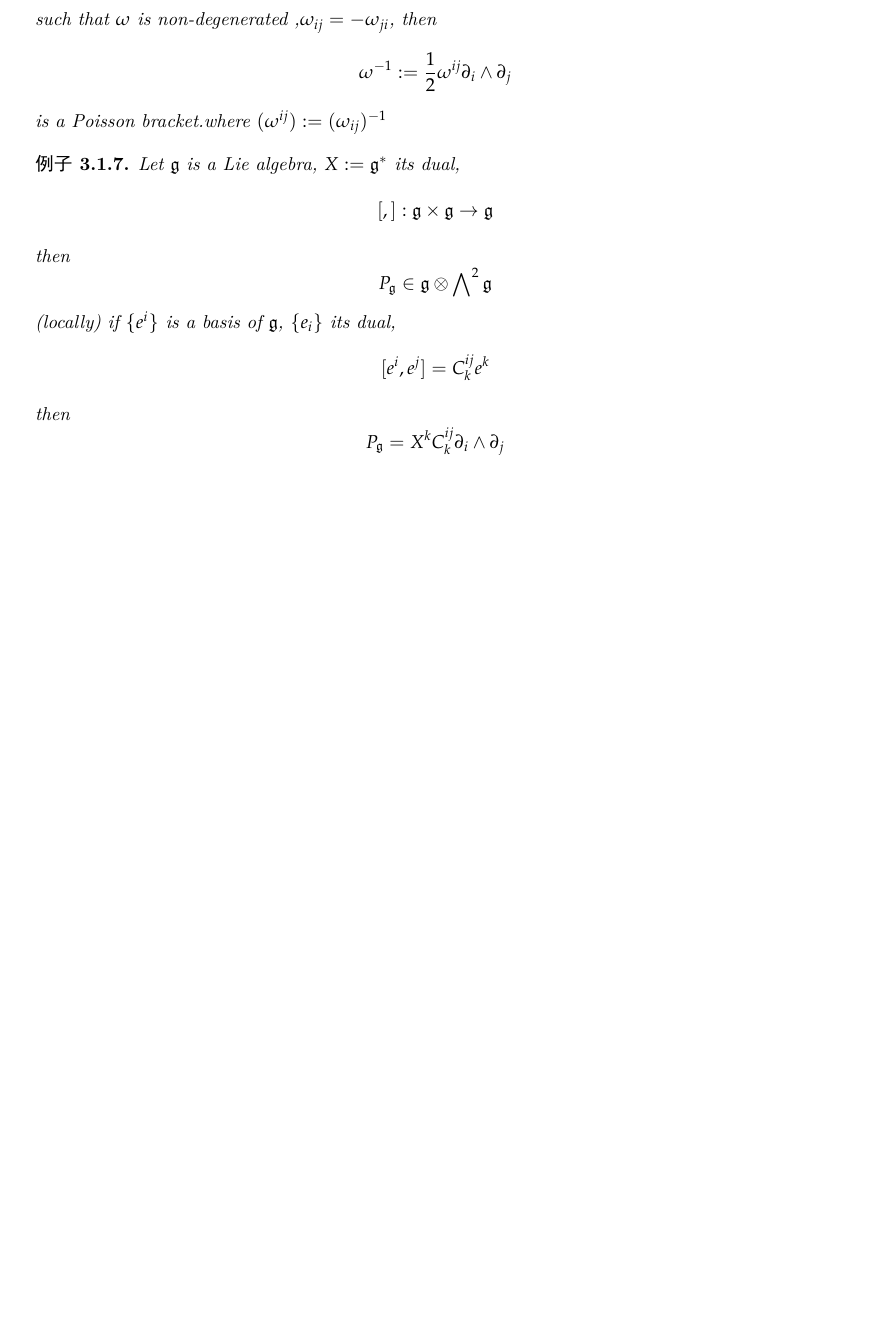
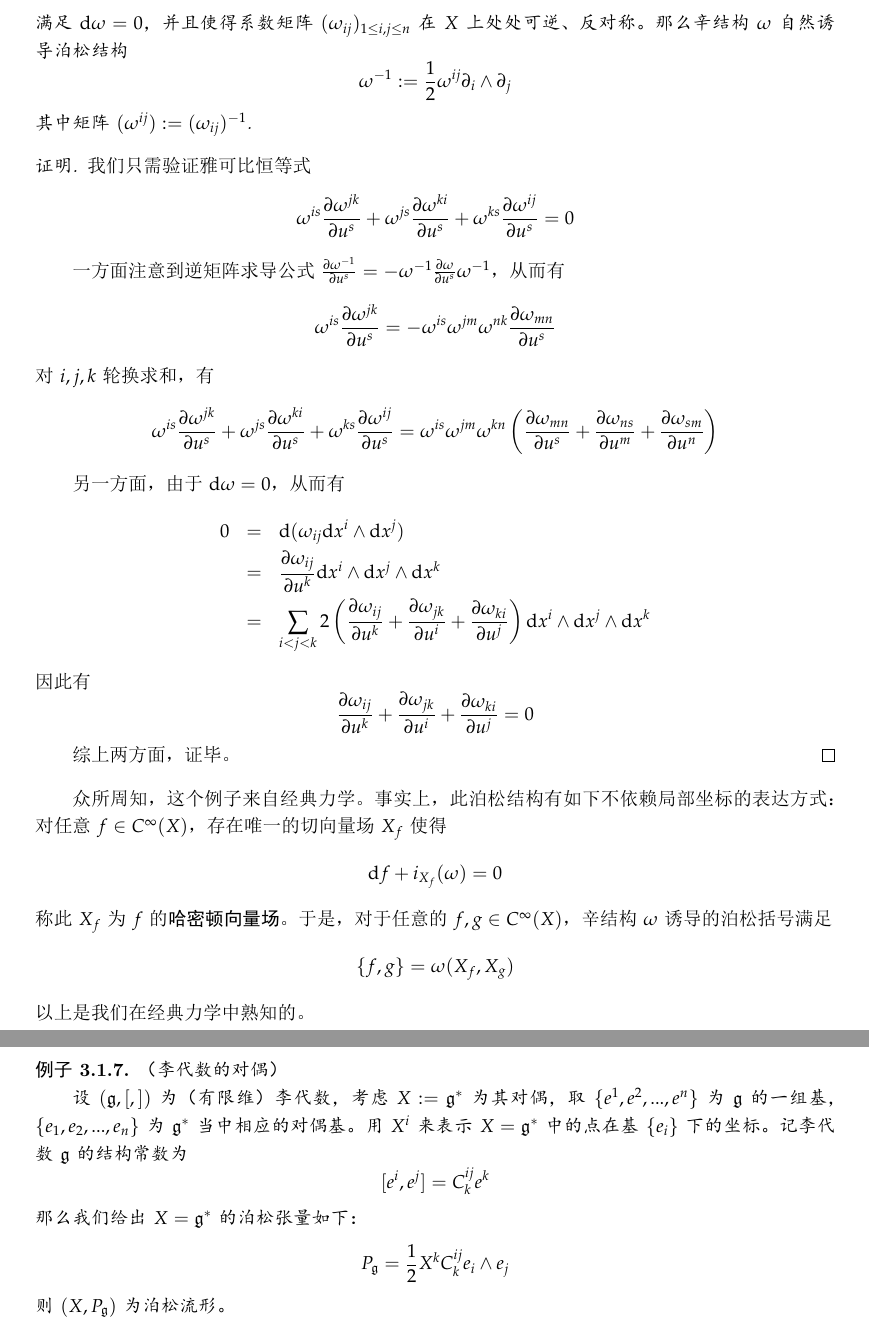
Before and after one commit to qhn1121/Noncommutative-Geometry-at-Wudaokou, a LaTeX book (NoncommutativeGeometry.tex, which reads notes/Lec3.tex): part of page 80 of 83 before the commit and two parts of pages 80 and 81 of 85 after it, the two joined at a grey line, cut at the place of the change, the shorter picture padded with empty space. The pictures show the PDF file NoncommutativeGeometry.pdf that the author committed with the source.

Commit message:
泊松流形的例子：辛流形、李代数的对偶

```diff
--- a/notes/Lec3.tex
+++ b/notes/Lec3.tex
@@ -295,14 +297,30 @@ if $(X,\omg)$ is a sympletic manifold,
 $$\omg=\frac{1}{2}\omg_{ij}\td x^i\wedge\td x^{j}$$
-such that $\omg$ is non-degenerated ,$\omg_{ij}=-\omg_{ji}$,
-then
+满足$\td\omg=0$，并且使得系数矩阵
+$(\omg_{ij})_{1\leq i,j\leq n}$在$X$上处处可逆、反对称。
+那么辛结构$\omg$自然诱导泊松结构
+%such that $\omg$ is non-degenerated ,$\omg_{ij}=-\omg_{ji}$,
+%then
 $$\omg^{-1}:=\frac{1}{2}\omg^{ij}\p_i\wedge\p_j$$
-is a Poisson bracket.where $(\omg^{ij}):=(\omg_{ij})^{-1}$
+其中矩阵$(\omg^{ij}):=(\omg_{ij})^{-1}$.
+%is a Poisson bracket.where $(\omg^{ij}):=(\omg_{ij})^{-1}$
 \end{example}
 
-\begin{example}
-Let $\mfkg$ is a Lie algebra, $X:=\mfkg^*$ its dual,
-$$[,]:\mfkg\times\mfkg\to\mfkg$$
-then
-$$P_{\mfkg}\in \mfkg\ten\wedgeform{2}\mfkg$$
-(locally)
-if $\{e^i\}$ is a basis of $\mfkg$, $\{e_i\}$ its dual,
+\begin{proof}
+我们只需验证雅可比恒等式
+$$
+  \omg^{is}\pfrac{\omg^{jk}}{u^s}
+ +\omg^{js}\pfrac{\omg^{ki}}{u^s}
+ +\omg^{ks}\pfrac{\omg^{ij}}{u^s}
+=0
+$$
+
+一方面注意到逆矩阵求导公式
+$\pfrac{\omg^{-1}}{u^s}=
+-\omg^{-1}\pfrac{\omg}{u^s}\omg^{-1}$，从而有
+$$\omg^{is}\pfrac{\omg^{jk}}{u^s}=-
+\omg^{is}\omg^{jm}\omg^{nk}\pfrac{\omg_{mn}}{u^s}$$
+对$i,j,k$轮换求和，有
+$$
+  \omg^{is}\pfrac{\omg^{jk}}{u^s}
+ +\omg^{js}\pfrac{\omg^{ki}}{u^s}
+ +\omg^{ks}\pfrac{\omg^{ij}}{u^s}
@@ -308,0 +332,9 @@ if $\{e^i\}$ is a basis of $\mfkg$, $\{e_i\}$ its dual,
+   +\pfrac{\omg_{sm}}{u^n}
+  \right)
+$$
+
+另一方面，由于$\td\omg=0$，从而有
+\begin{eqnarray*}
+     0
+&=&
+     \td(\omg_{ij}\td x^i\wedge\td x^j)\\
@@ -309,5 +348,35 @@ if $\{e^i\}$ is a basis of $\mfkg$, $\{e_i\}$ its dual,
+    +\pfrac{\omg_{ki}}{u^j}
+   \right)
+   \td x^i\wedge\td x^j\wedge\td x^k
+\end{eqnarray*}
+因此有
+$$\pfrac{\omg_{ij}}{u^k}
+    +\pfrac{\omg_{jk}}{u^i}
+    +\pfrac{\omg_{ki}}{u^j}=0$$
+
+综上两方面，证毕。
+\end{proof}
+众所周知，这个例子来自经典力学。
+事实上，此泊松结构有如下不依赖局部坐标的表达方式：
+对任意$f\in C^{\infty}(X)$，存在唯一的切向量场$X_f$使得
+$$\td f+i_{X_f}(\omg)=0$$
+称此$X_f$为$f$的\textbf{哈密顿向量场}。
+于是，对于任意的$f,g\in C^{\infty}(X)$，
+辛结构$\omg$诱导的泊松括号满足
+$$\{f,g\}=\omg(X_f,X_g)$$
+以上是我们在经典力学中熟知的。
+
+
+\begin{example}（李代数的对偶）
+%Let $\mfkg$ is a Lie algebra, $X:=\mfkg^*$ its dual,
+%$$[,]:\mfkg\times\mfkg\to\mfkg$$
+
+设$(\mfkg,[,])$为（有限维）李代数，考虑$X:=\mfkg^*$为其对偶，
+取$\{e^1,e^2,...,e^n\}$为$\mfkg$的一组基，
+$\{e_1,e_2,...,e_n\}$为$\mfkg^*$当中相应的对偶基。
+用$X^i$来表示$X=\mfkg^*$中的点在基$\{e_i\}$下的坐标。
+记李代数$\mfkg$的结构常数为
 $$[e^i,e^j]=C^{ij}_ke^k$$
-then
-$$P_{\mfkg}=X^kC^{ij}_k\p_i\wedge\p_j$$
-check: it satisfies Jacobi identity, i.e.
-$(\mfkg^*,P_{\mfkg})$ is a Possion manifold.
+那么我们给出$X=\mfkg^*$的泊松张量如下：
+$$P_{\mfkg}=\frac{1}{2}X^kC^{ij}_ke_i\wedge e_j$$
+则$(X,P_{\mfkg})$为泊松流形。
@@ -314,2 +393,12 @@ $(\mfkg^*,P_{\mfkg})$ is a Possion manifold.
 \end{example}
 
+\begin{proof}
+先考虑$P$的良定性。事实上，上述泊松张量可以内蕴地写成如下：
+对任意$\xi\in X=\mfkg^*$，以及$f,g\in C^{\infty}(\mfkg^*)$，
+$$\{f,g\}|_{\xi}=\xi([\td f,\td g])$$
+其中$\td f \in T_{\xi}^*\mfkg^*\cong(\mfkg^*)^*\cong\mfkg$.
+局部坐标下，记$\xi=X^ie_i$，则
+\begin{eqnarray*}
+     \xi([\td f,\td g])
+&=&
+     \left\langle
@@ -319,0 +410,30 @@ $\mfkg^*$ is not sympletic.
+     X^iC^{ij}_k
+     \pfrac{f}{X^i}
+     \pfrac{g}{X^j}
+\end{eqnarray*}
+另一方面也容易验证上式右边也与以下相等：
+$$
+  \left\langle
+    \frac{1}{2}X^kC^{ij}_ke_i\wedge e_j
+  ,
+    \td f\wedge\td g
+  \right\rangle
+$$
+于是$P_{\mfkg}$良定（与局部坐标选取无关）。
+接下来验证它的确为泊松张量，局部坐标下暴力验证即可：注意到
+\begin{eqnarray*}
+     P^{is}_{\mfkg}\pfrac{P^{jk}_{\mfkg}}{X^s}
+=
+     P^{is}_{\mfkg}\pp{X^s}
+     \left(
+       X^tC_t^{jk}
+     \right)
+=
+     X^lC_l^{is}C_{s}^{jk}
+\end{eqnarray*}
+其中注意结构常数$C^{ij}_k$作为$X$上的函数，是常值的。
+对$i,j,k$轮换相加，有
+\begin{eqnarray*}
+     P^{is}_{\mfkg}\pfrac{P^{jk}_{\mfkg}}{X^s}
+    +P^{js}_{\mfkg}\pfrac{P^{ki}_{\mfkg}}{X^s}
+    +P^{ks}_{\mfkg}\pfrac{P^{ij}_{\mfkg}}{X^s}
@@ -319,0 +446,5 @@ $\mfkg^*$ is not sympletic.
+     \right)
+=0
+\end{eqnarray*}
+其中第二个等号是因为李代数$\mfkg$的雅可比恒等式。从而证毕。
+\end{proof}
```
Also changed, not shown: NoncommutativeGeometry.pdf, notes/Lec3.tex (51 more changed lines).
